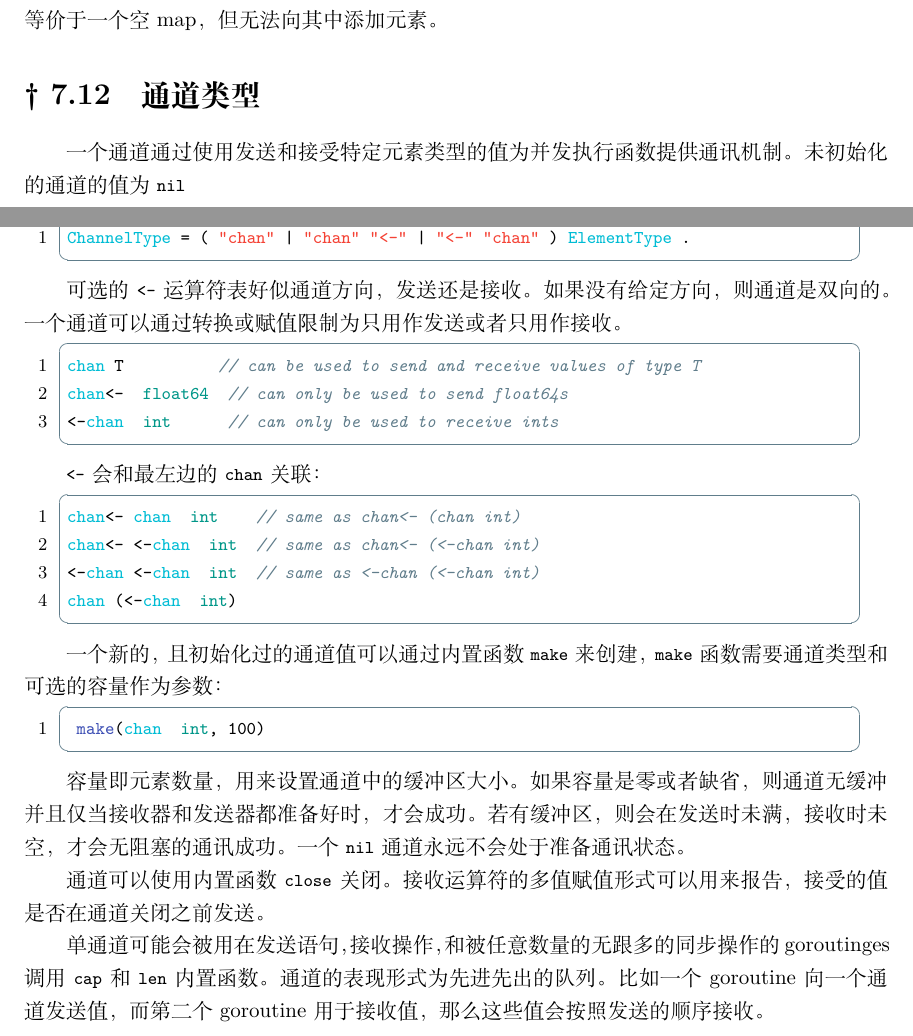
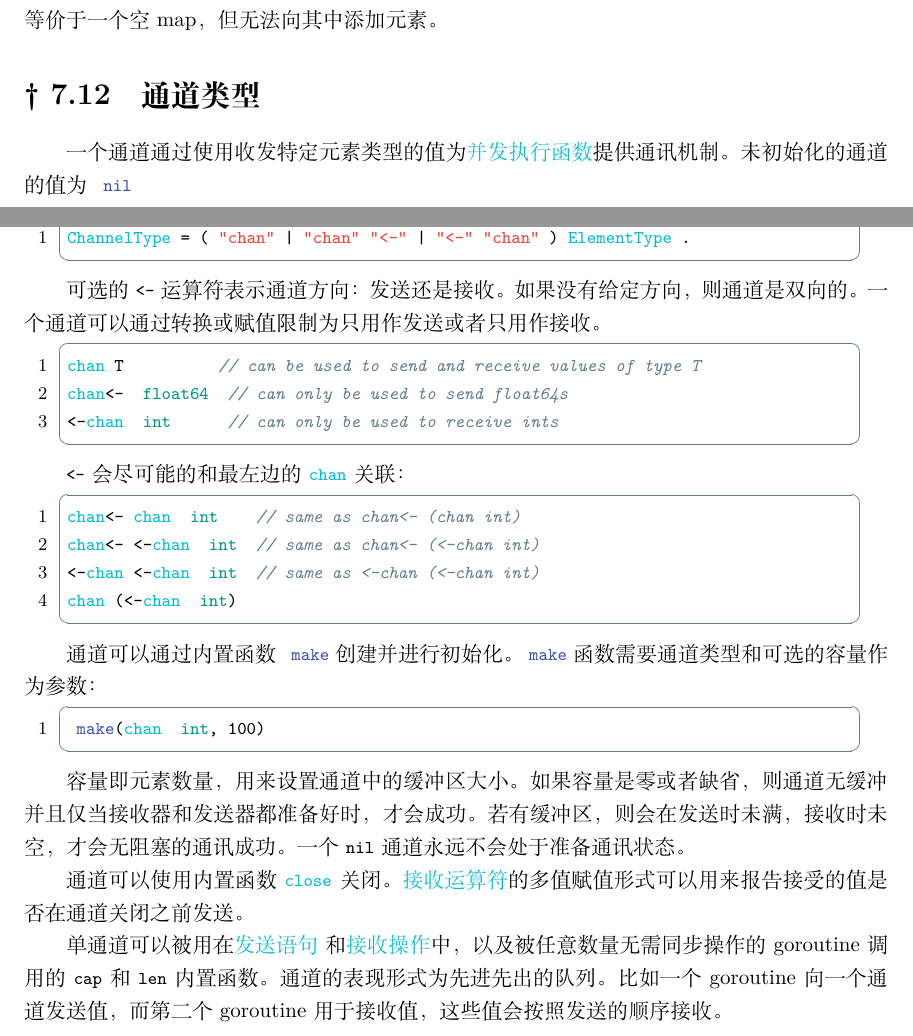
Before and after one commit to sanfusu/Article, a LaTeX document (Go/Main.tex, which reads Go/Types/Typesmain.tex): two parts of pages 21 and 22 of 91, joined at a grey line, cut so that both start at the same text. Compiled offline with XeLaTeX.

Commit message:
remove unnecessary command qualify

```diff
--- a/Go/Types/Typesmain.tex
+++ b/Go/Types/Typesmain.tex
@@ -387,14 +387,14 @@ make(map[string]int, 100)
 初始容量并不会限制 map 的大小：map 会根据其存储的元素数量来增加大小。一个 \lstinline|nil| map
 等价于一个空 map，但无法向其中添加元素。
 
-\section{通道类型}
-一个通道通过使用发送和接受特定元素类型的值为并发执行函数提供通讯机制。
-未初始化的通道的值为 \lstinline|nil|
+\section{通道类型} \label{sec:channel type}
+一个通道通过使用收发特定元素类型的值为\hyperref[sec:go statement]{并发执行函数}提供通讯机制。
+未初始化的通道的值为 \gocode|nil|
 \begin{lstlisting}[style=EBNF]
 ChannelType = ( "chan" | "chan" "<-" | "<-" "chan" ) ElementType .
 \end{lstlisting}
 
-可选的 \lstinline|<-| 运算符表好似通道方向，发送还是接收。
+可选的 \gocode|<-| 运算符表示通道方向：发送还是接收。
 如果没有给定方向，则通道是双向的。
 一个通道可以通过转换或赋值限制为只用作发送或者只用作接收。
 \begin{lstlisting}[style=golang]
@@ -403,7 +403,7 @@ chan<- float64  // can only be used to send float64s
 <-chan int      // can only be used to receive ints
 \end{lstlisting}
 
-\lstinline|<-| 会和最左边的 \lstinline|chan| 关联：
+\gocode|<-| 会尽可能的和最左边的 \gocode|chan| 关联：
 \begin{lstlisting}[style=golang]
 chan<- chan int    // same as chan<- (chan int)
 chan<- <-chan int  // same as chan<- (<-chan int)
@@ -411,8 +411,8 @@ chan<- <-chan int  // same as chan<- (<-chan int)
 chan (<-chan int)
 \end{lstlisting}
 
-一个新的，且初始化过的通道值可以通过内置函数 \lstinline|make| 来创建，
-\lstinline|make| 函数需要通道类型和可选的容量作为参数：
+通道可以通过内置函数 \gocode|make| 创建并进行初始化。
+\gocode|make| 函数需要通道类型和可选的容量作为参数：
 \begin{lstlisting}[style=golang]
 make(chan int, 100)
 \end{lstlisting}
@@ -421,9 +421,11 @@ make(chan int, 100)
 若有缓冲区，则会在发送时未满，接收时未空，才会无阻塞的通讯成功。
 一个 \lstinline|nil| 通道永远不会处于准备通讯状态。
 
-通道可以使用内置函数 \lstinline|close| 关闭。
-接收运算符的多值赋值形式可以用来报告，接受的值是否在通道关闭之前发送。
+通道可以使用内置函数 \hyperref[sec:close]{\lstinline|close|} 关闭。
+\hyperref[sec:recv operator]{接收运算符}的多值赋值形式可以用来报告接受的值是否在通道关闭之前发送。
 
-单通道可能会被用在发送语句，接收操作，和被任意数量的无跟多的同步操作的 goroutinges 调用 \lstinline|cap| 和 \lstinline|len| 内置函数。
+单通道可以被用在\hyperref[sec:send statement]{发送语句}
+和\hyperref[sec:recv operator]{接收操作}中，
+以及被任意数量无需同步操作的 goroutine 调用的 \lstinline|cap| 和 \lstinline|len| 内置函数。
 通道的表现形式为先进先出的队列。
-比如一个 goroutine 向一个通道发送值，而第二个 goroutine 用于接收值，那么这些值会按照发送的顺序接收。
+比如一个 goroutine 向一个通道发送值，而第二个 goroutine 用于接收值，这些值会按照发送的顺序接收。
```
Also changed, not shown: Go/Types/Typesmain.tex (2 more changed lines).
